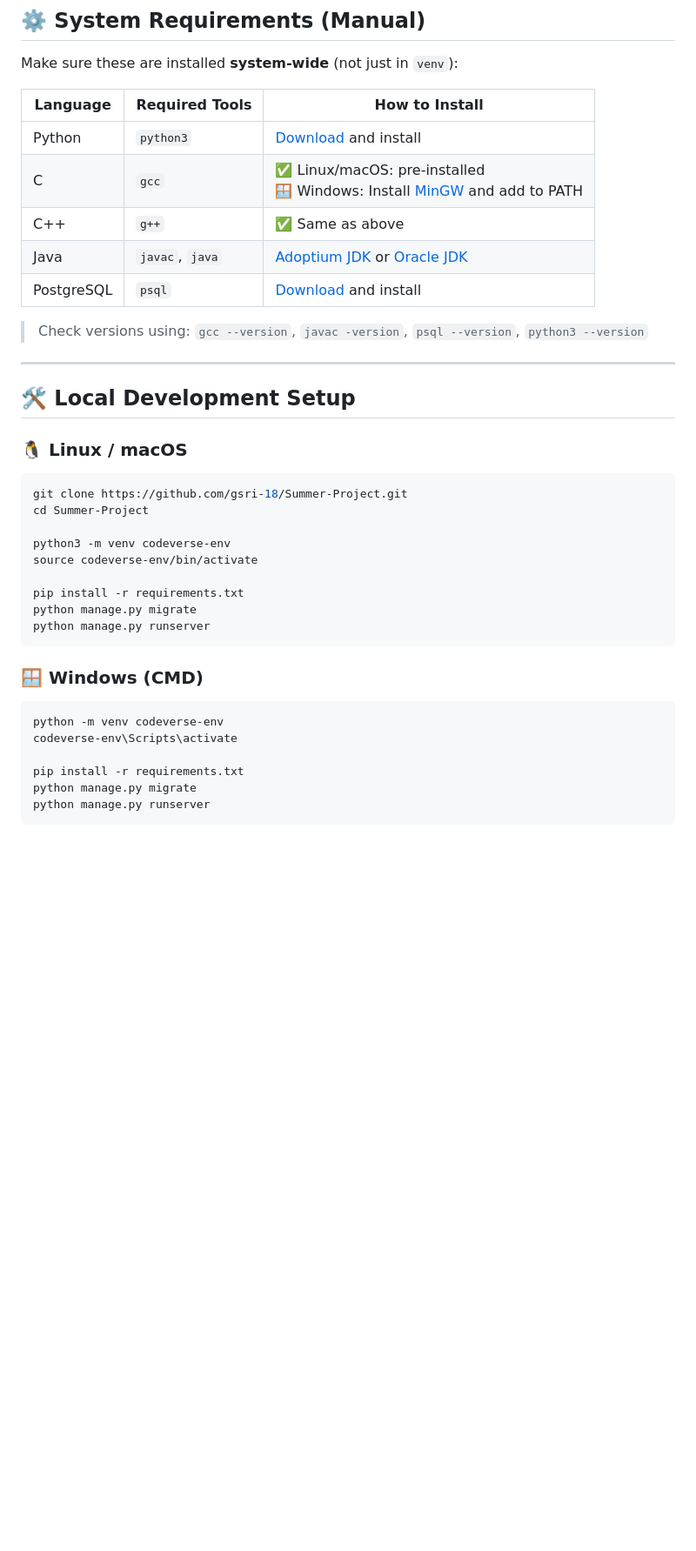
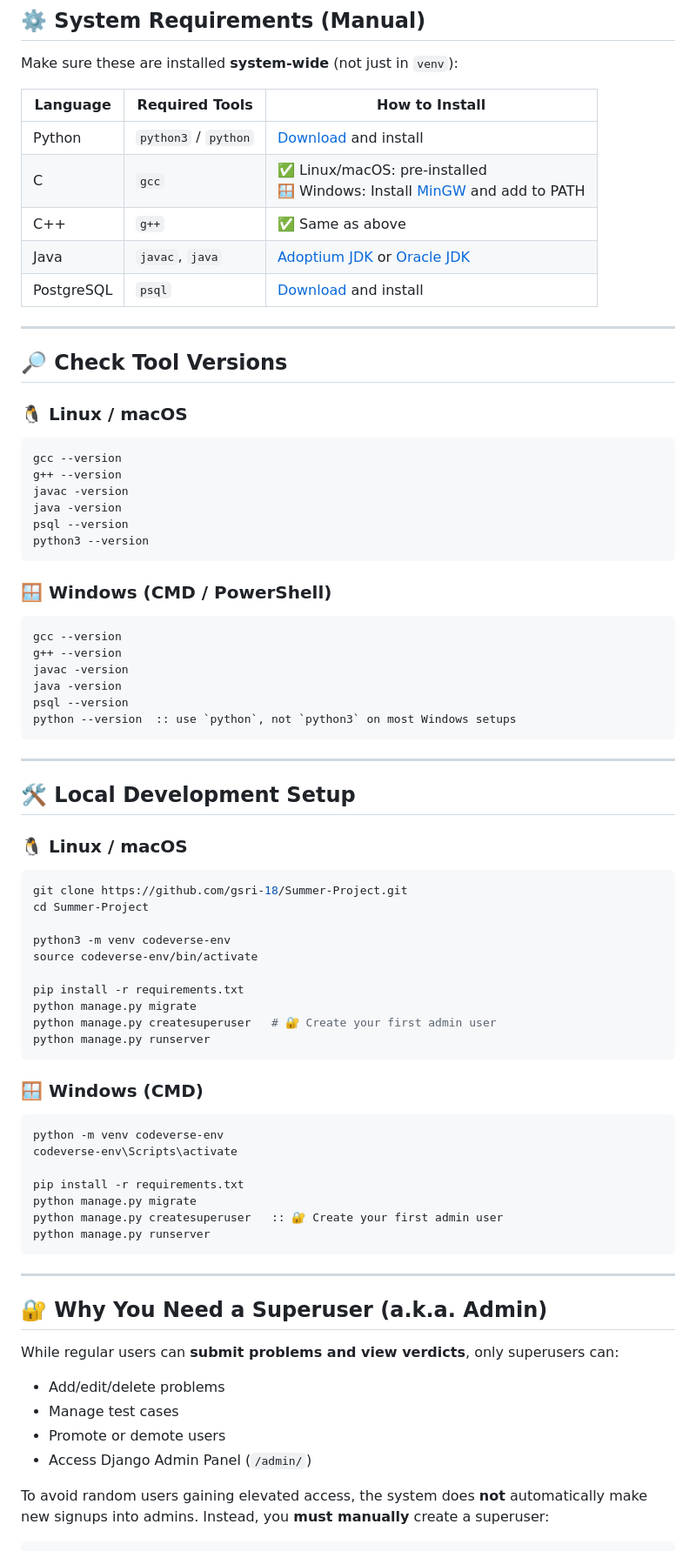
Before and after one commit to gsri-18/Summer-Project, a Markdown page: README.md, the part around the change printed below. Shown: that part at 87% size. Drawn GitHub-style; blank space fills up the shorter version.

Commit message:
Updated Readme file with the enhancements

`````diff
--- a/README.md
+++ b/README.md
@@ -77,13 +77,37 @@ Make sure these are installed **system-wide** (not just in `venv`):
 
 | Language   | Required Tools  | How to Install                                                                                            |
 | ---------- | --------------- | --------------------------------------------------------------------------------------------------------- |
-| Python     | `python3`       | [Download](https://www.python.org/downloads/) and install                                                 |
+| Python     | `python3` / `python` | [Download](https://www.python.org/downloads/) and install                                          |
 | C          | `gcc`           | ✅ Linux/macOS: pre-installed<br>🪟 Windows: Install [MinGW](https://www.mingw-w64.org/) and add to PATH    |
 | C++        | `g++`           | ✅ Same as above                                                                                           |
 | Java       | `javac`, `java` | [Adoptium JDK](https://adoptium.net) or [Oracle JDK](https://www.oracle.com/java/technologies/downloads/) |
 | PostgreSQL | `psql`          | [Download](https://www.postgresql.org/download/) and install                                              |
 
-> Check versions using: `gcc --version`, `javac -version`, `psql --version`, `python3 --version`
+---
+
+## 🔎 Check Tool Versions
+
+### 🐧 Linux / macOS
+
+```bash
+gcc --version
+g++ --version
+javac -version
+java -version
+psql --version
+python3 --version
+````
+
+### 🪟 Windows (CMD / PowerShell)
+
+```cmd
+gcc --version
+g++ --version
+javac -version
+java -version
+psql --version
+python --version  :: use `python`, not `python3` on most Windows setups
+```
 
 ---
 
@@ -100,8 +124,9 @@ source codeverse-env/bin/activate
 
 pip install -r requirements.txt
 python manage.py migrate
+python manage.py createsuperuser   # 🔐 Create your first admin user
 python manage.py runserver
-````
+```
 
 ### 🪟 Windows (CMD)
 
@@ -111,5 +136,21 @@ codeverse-env\Scripts\activate
 
 pip install -r requirements.txt
 python manage.py migrate
+python manage.py createsuperuser   :: 🔐 Create your first admin user
 python manage.py runserver
 ```
+
+---
+
+## 🔐 Why You Need a Superuser (a.k.a. Admin)
+
+While regular users can **submit problems and view verdicts**, only superusers can:
+
+* Add/edit/delete problems
+* Manage test cases
+* Promote or demote users
+* Access Django Admin Panel (`/admin/`)
+
+To avoid random users gaining elevated access, the system does **not** automatically make new signups into admins.
+Instead, you **must manually** create a superuser:
+
`````
Also changed, not shown: other parts of README.md (+12 -0 lines).
